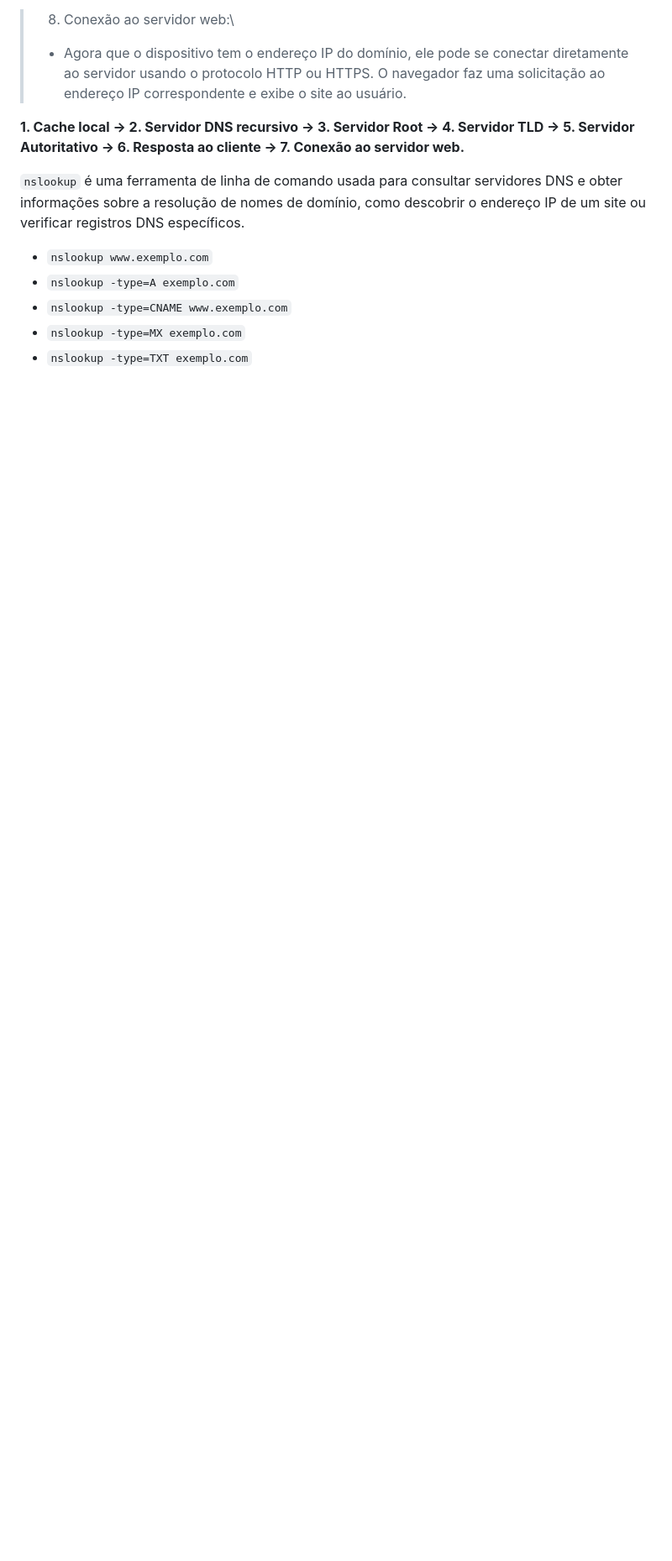
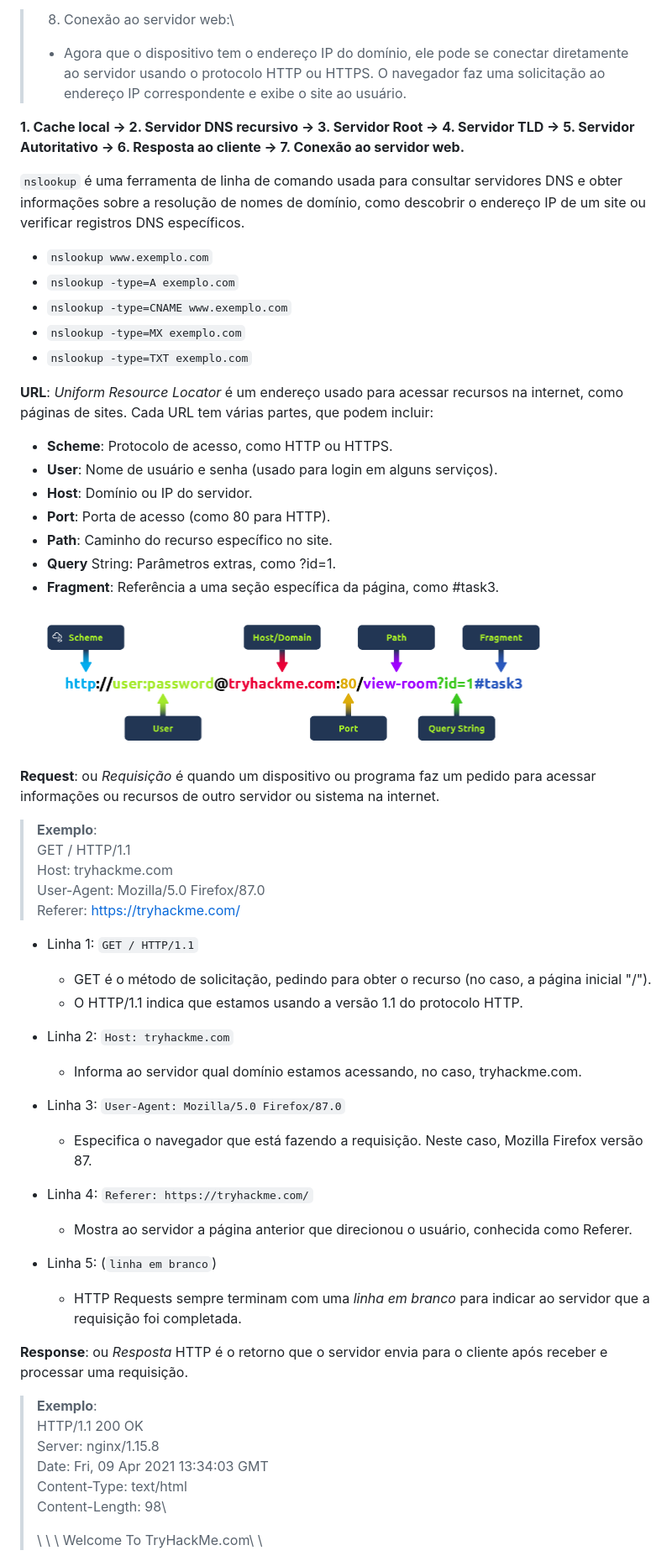
Before and after one commit to cet93/UFCD9189, a Markdown page: README.md, the part around the change printed below. Shown: that part at 84% size. Drawn GitHub-style; pictures changed too: images/url_exemplo.png (added); blank space fills up the shorter version.

Commit message:
req res methods http

```diff
--- a/README.md
+++ b/README.md
@@ -229,3 +229,56 @@ __1. Cache local → 2. Servidor DNS recursivo → 3. Servidor Root → 4. Servi
 - `nslookup -type=MX exemplo.com`
 - `nslookup -type=TXT exemplo.com`
 
+__URL__: _Uniform Resource Locator_ é um endereço usado para acessar recursos na internet, como páginas de sites. Cada URL tem várias partes, que podem incluir:
+- __Scheme__: Protocolo de acesso, como HTTP ou HTTPS.
+- __User__: Nome de usuário e senha (usado para login em alguns serviços).
+- __Host__: Domínio ou IP do servidor.
+- __Port__: Porta de acesso (como 80 para HTTP).
+- __Path__: Caminho do recurso específico no site.
+- __Query__ String: Parâmetros extras, como ?id=1.
+- __Fragment__: Referência a uma seção específica da página, como #task3.
+
+![url_exemplo](./images/url_exemplo.png)
+
+__Request__: ou _Requisição_ é quando um dispositivo ou programa faz um pedido para acessar informações ou recursos de outro servidor ou sistema na internet.
+
+> __Exemplo__:\
+> GET / HTTP/1.1\
+> Host: tryhackme.com\
+> User-Agent: Mozilla/5.0 Firefox/87.0\
+> Referer: https://tryhackme.com/
+
+- Linha 1: `GET / HTTP/1.1`
+    - GET é o método de solicitação, pedindo para obter o recurso (no caso, a página inicial "/").
+    - O HTTP/1.1 indica que estamos usando a versão 1.1 do protocolo HTTP.
+
+- Linha 2: `Host: tryhackme.com`
+    - Informa ao servidor qual domínio estamos acessando, no caso, tryhackme.com.
+
+- Linha 3: `User-Agent: Mozilla/5.0 Firefox/87.0`
+    - Especifica o navegador que está fazendo a requisição. Neste caso, Mozilla Firefox versão 87.
+
+- Linha 4: `Referer: https://tryhackme.com/`
+    - Mostra ao servidor a página anterior que direcionou o usuário, conhecida como Referer.
+
+- Linha 5: (`linha em branco`)
+    - HTTP Requests sempre terminam com uma _linha em branco_ para indicar ao servidor que a requisição foi completada.
+
+
+__Response__: ou _Resposta_ HTTP é o retorno que o servidor envia para o cliente após receber e processar uma requisição.
+
+> __Exemplo__:\
+> HTTP/1.1 200 OK\
+> Server: nginx/1.15.8\
+> Date: Fri, 09 Apr 2021 13:34:03 GMT\
+> Content-Type: text/html\
+> Content-Length: 98\
+> <html>\
+> <head>\
+>     <title>TryHackMe</title>\
+> </head>\
+> <body>\
+>     Welcome To TryHackMe.com\
+> </body>\
+> </html>
+
```
Also changed, not shown: other parts of README.md (+84 -0 lines).
